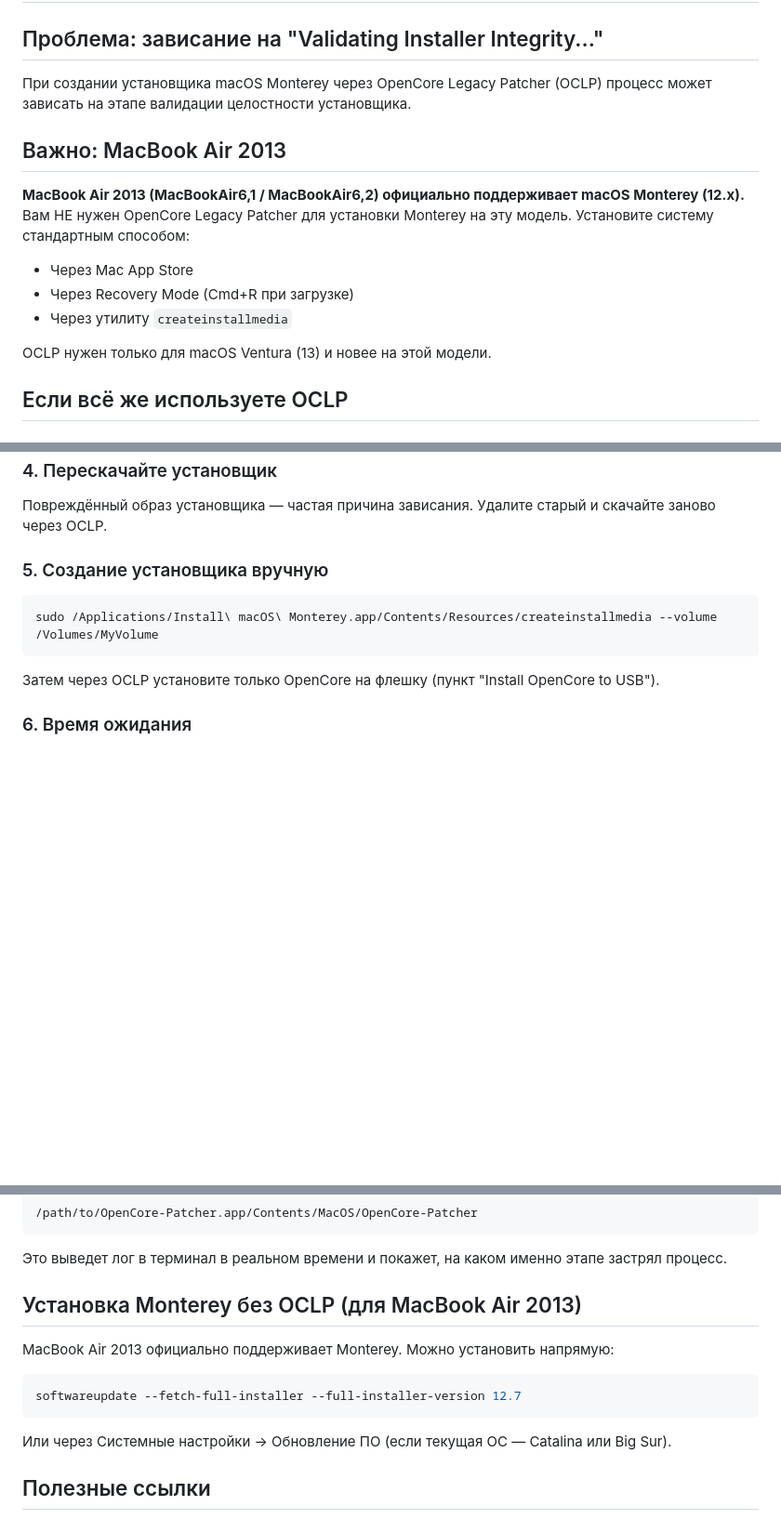
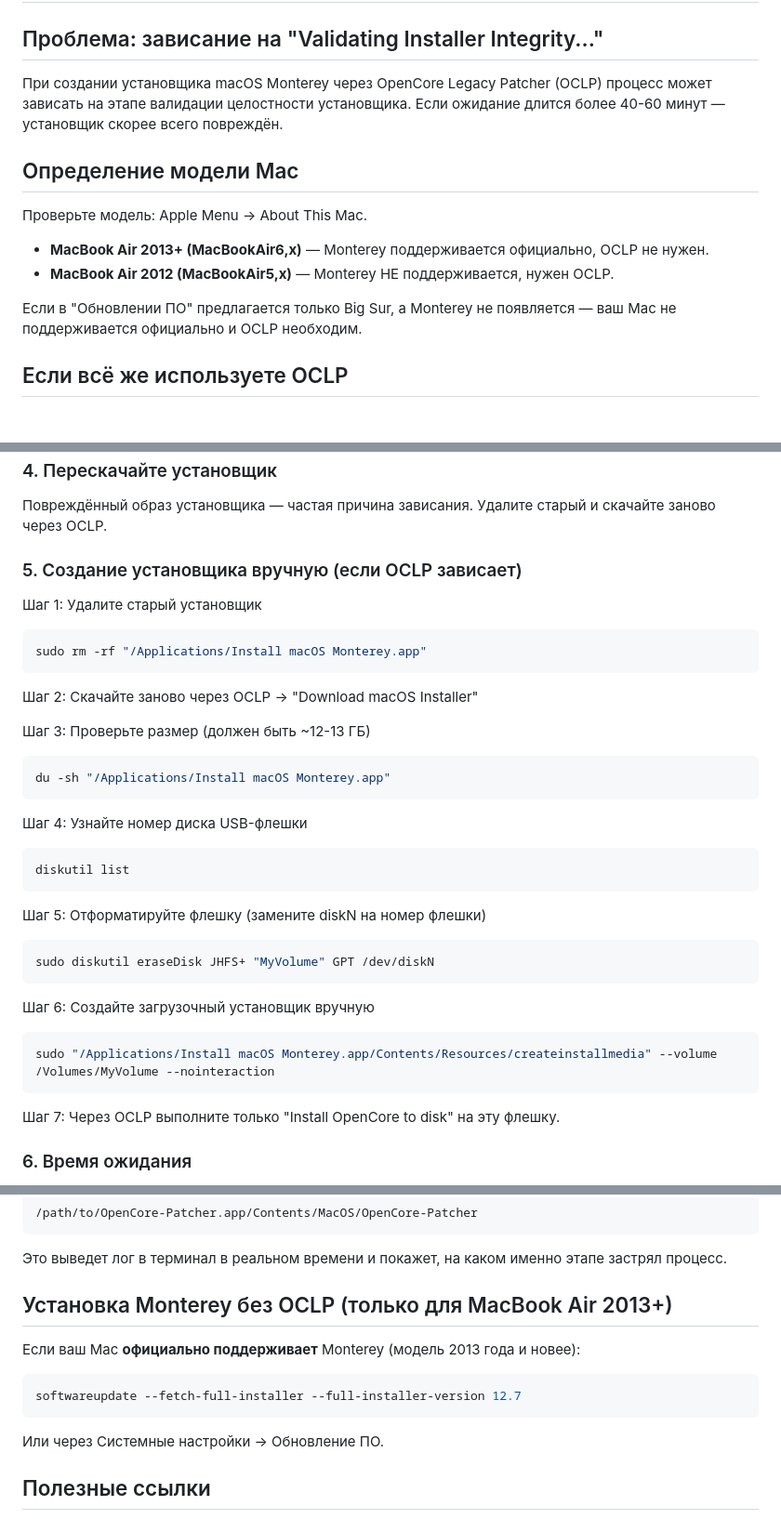
Before and after one commit to Machibo/-, a Markdown page: monterey-legacy-patcher-troubleshooting.md, 3 parts joined by grey strips. Shown at 93% size. Drawn GitHub-style; blank space fills up the shorter version.

Commit message:
Обновил: уточнение модели Mac, пошаговая инструкция ручного создания установщика
Co-authored-by: Machibo <Machibo@users.noreply.github.com>

````diff
--- a/monterey-legacy-patcher-troubleshooting.md
+++ b/monterey-legacy-patcher-troubleshooting.md
@@ -2,17 +2,15 @@
 
 ## Проблема: зависание на "Validating Installer Integrity..."
 
-При создании установщика macOS Monterey через OpenCore Legacy Patcher (OCLP) процесс может зависать на этапе валидации целостности установщика.
+При создании установщика macOS Monterey через OpenCore Legacy Patcher (OCLP) процесс может зависать на этапе валидации целостности установщика. Если ожидание длится более 40-60 минут — установщик скорее всего повреждён.
 
-## Важно: MacBook Air 2013
+## Определение модели Mac
 
-**MacBook Air 2013 (MacBookAir6,1 / MacBookAir6,2) официально поддерживает macOS Monterey (12.x).**
-Вам НЕ нужен OpenCore Legacy Patcher для установки Monterey на эту модель. Установите систему стандартным способом:
-- Через Mac App Store
-- Через Recovery Mode (Cmd+R при загрузке)
-- Через утилиту `createinstallmedia`
+Проверьте модель: Apple Menu → About This Mac.
+- **MacBook Air 2013+ (MacBookAir6,x)** — Monterey поддерживается официально, OCLP не нужен.
+- **MacBook Air 2012 (MacBookAir5,x)** — Monterey НЕ поддерживается, нужен OCLP.
 
-OCLP нужен только для macOS Ventura (13) и новее на этой модели.
+Если в "Обновлении ПО" предлагается только Big Sur, а Monterey не появляется — ваш Mac не поддерживается официально и OCLP необходим.
 
 ## Если всё же используете OCLP
 
@@ -31,11 +29,36 @@ https://github.com/dortania/OpenCore-Legacy-Patcher/releases
 ### 4. Переcкачайте установщик
 Повреждённый образ установщика — частая причина зависания. Удалите старый и скачайте заново через OCLP.
 
-### 5. Создание установщика вручную
+### 5. Создание установщика вручную (если OCLP зависает)
+
+Шаг 1: Удалите старый установщик
 ```bash
-sudo /Applications/Install\ macOS\ Monterey.app/Contents/Resources/createinstallmedia --volume /Volumes/MyVolume
+sudo rm -rf "/Applications/Install macOS Monterey.app"
 ```
-Затем через OCLP установите только OpenCore на флешку (пункт "Install OpenCore to USB").
+
+Шаг 2: Скачайте заново через OCLP → "Download macOS Installer"
+
+Шаг 3: Проверьте размер (должен быть ~12-13 ГБ)
+```bash
+du -sh "/Applications/Install macOS Monterey.app"
+```
+
+Шаг 4: Узнайте номер диска USB-флешки
+```bash
+diskutil list
+```
+
+Шаг 5: Отформатируйте флешку (замените diskN на номер флешки)
+```bash
+sudo diskutil eraseDisk JHFS+ "MyVolume" GPT /dev/diskN
+```
+
+Шаг 6: Создайте загрузочный установщик вручную
+```bash
+sudo "/Applications/Install macOS Monterey.app/Contents/Resources/createinstallmedia" --volume /Volumes/MyVolume --nointeraction
+```
+
+Шаг 7: Через OCLP выполните только "Install OpenCore to disk" на эту флешку.
 
 ### 6. Время ожидания
 Этап валидации может занимать 15-45+ минут на медленных USB-накопителях. Подождите минимум 30-40 минут перед тем, как прерывать процесс.
@@ -48,13 +71,13 @@ sudo /Applications/Install\ macOS\ Monterey.app/Contents/Resources/createinstall
 ```
 Это выведет лог в терминал в реальном времени и покажет, на каком именно этапе застрял процесс.
 
-## Установка Monterey без OCLP (для MacBook Air 2013)
+## Установка Monterey без OCLP (только для MacBook Air 2013+)
 
-MacBook Air 2013 официально поддерживает Monterey. Можно установить напрямую:
+Если ваш Mac **официально поддерживает** Monterey (модель 2013 года и новее):
 ```bash
 softwareupdate --fetch-full-installer --full-installer-version 12.7
 ```
-Или через Системные настройки → Обновление ПО (если текущая ОС — Catalina или Big Sur).
+Или через Системные настройки → Обновление ПО.
 
 ## Полезные ссылки
 - [OpenCore Legacy Patcher](https://github.com/dortania/OpenCore-Legacy-Patcher)
````
